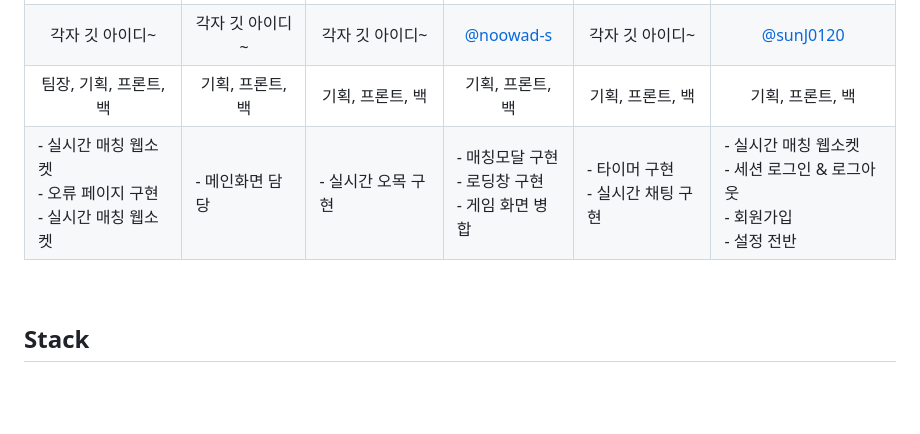
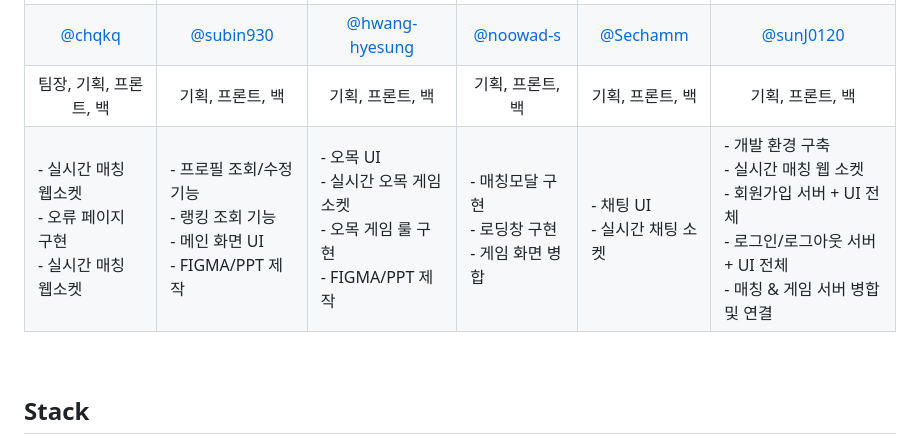
Before and after one commit to min-value/omok, a Markdown page: README.md, the part around one of its changes. Rendered like a GitHub page; blank space fills up the shorter version.

```diff
--- a/README.md
+++ b/README.md
@@ -38,10 +38,10 @@
     </tr>
     <tr>
-      <td align="center">각자 깃 아이디~</td>
-      <td align="center">각자 깃 아이디~</td>
-      <td align="center">각자 깃 아이디~</td>
+      <td align="center"><a href="https://github.com/chqkq" target="_blank">@chqkq</a></td>
+      <td align="center"><a href="https://github.com/subin930" target="_blank">@subin930</a></td>
+      <td align="center"><a href="https://github.com/hwang-hyesung" target="_blank">@hwang-hyesung</a></td>
       <td align="center"><a href="https://github.com/noowad-s" target="_blank">@noowad-s</a></td>
-      <td align="center">각자 깃 아이디~</td>
+      <td align="center"><a href="https://github.com/Sechamm" target="_blank">@Sechamm</a></td>
       <td align="center"><a href="https://github.com/sunJ0120" target="_blank">@sunJ0120</a></td>
     </tr>
     <tr>
@@ -59,10 +59,16 @@
         <div>- 실시간 매칭 웹소켓</div>
       </td>
       <td>
-        <div>- 메인화면 담당</div>
+        <div>- 프로필 조회/수정 기능</div>
+        <div>- 랭킹 조회 기능</div>
+        <div>- 메인 화면 UI</div>
+        <div>- FIGMA/PPT 제작</div>
       </td>
       <td>
-        <div>- 실시간 오목 구현</div>
+        <div>- 오목 UI</div>
+        <div>- 실시간 오목 게임 소켓</div>
+        <div>- 오목 게임 룰 구현 </div>
+        <div>- FIGMA/PPT 제작</div>
       </td>
       <td>
         <div>- 매칭모달 구현</div>
@@ -70,14 +76,15 @@
         <div>- 게임 화면 병합</div>
       </td>
       <td>
-        <div>- 타이머 구현</div>
-        <div>- 실시간 채팅 구현</div>
+        <div>- 채팅 UI</div>
+        <div>- 실시간 채팅 소켓</div>
       </td>
       <td>
-        <div>- 실시간 매칭 웹소켓</div>
-        <div>- 세션 로그인 & 로그아웃</div>
-        <div>- 회원가입</div>
-        <div>- 설정 전반</div>
+        <div>- 개발 환경 구축</div>
+        <div>- 실시간 매칭 웹 소켓</div>
+        <div>- 회원가입 서버 + UI 전체</div>
+        <div>- 로그인/로그아웃 서버 + UI 전체</div>
+        <div>- 매칭 & 게임 서버 병합 및 연결</div>
       </td>
     </tr>
   </tbody>
```
Also changed, not shown: other parts of README.md (+13 -13 lines).
